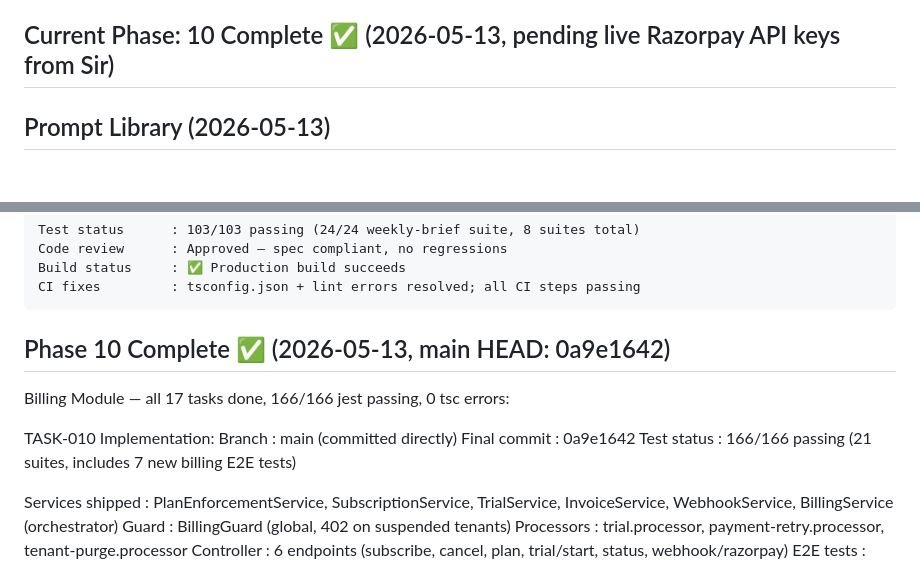
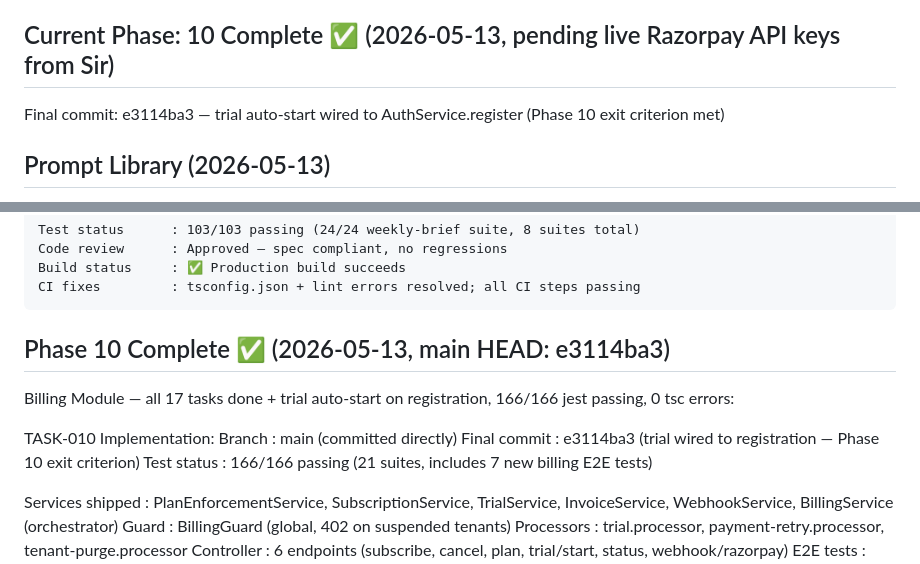
Before and after one commit to katharguppe/rankonova, a Markdown page: CLAUDE.md, 2 parts joined by grey strips. GitHub-like rendering; blank space fills up the shorter version.

Commit message:
[TASK-010] docs: update CLAUDE.md — Phase 10 final commit e3114ba3, trial wired to registration

```diff
--- a/CLAUDE.md
+++ b/CLAUDE.md
@@ -5,6 +5,7 @@
 NestJS, TypeScript 5.x, Prisma, PostgreSQL 15, Redis 7, Bull, Next.js 14 App Router, shadcn/ui, Tailwind, Docker
 
 ## Current Phase: 10 Complete ✅ (2026-05-13, pending live Razorpay API keys from Sir)
+  Final commit: e3114ba3 — trial auto-start wired to AuthService.register (Phase 10 exit criterion met)
 
 ## Prompt Library (2026-05-13)
   Platform prompts trimmed to 10 per vertical (was 64) as per Sir's instruction.
@@ -37,12 +38,12 @@ NestJS, TypeScript 5.x, Prisma, PostgreSQL 15, Redis 7, Bull, Next.js 14 App Rou
     Build status     : ✅ Production build succeeds
     CI fixes         : tsconfig.json + lint errors resolved; all CI steps passing
 
-## Phase 10 Complete ✅ (2026-05-13, main HEAD: 0a9e1642)
-  Billing Module — all 17 tasks done, 166/166 jest passing, 0 tsc errors:
+## Phase 10 Complete ✅ (2026-05-13, main HEAD: e3114ba3)
+  Billing Module — all 17 tasks done + trial auto-start on registration, 166/166 jest passing, 0 tsc errors:
 
   TASK-010 Implementation:
     Branch           : main (committed directly)
-    Final commit     : 0a9e1642
+    Final commit     : e3114ba3 (trial wired to registration — Phase 10 exit criterion)
     Test status      : 166/166 passing (21 suites, includes 7 new billing E2E tests)
 
   Services shipped  : PlanEnforcementService, SubscriptionService, TrialService,
```
